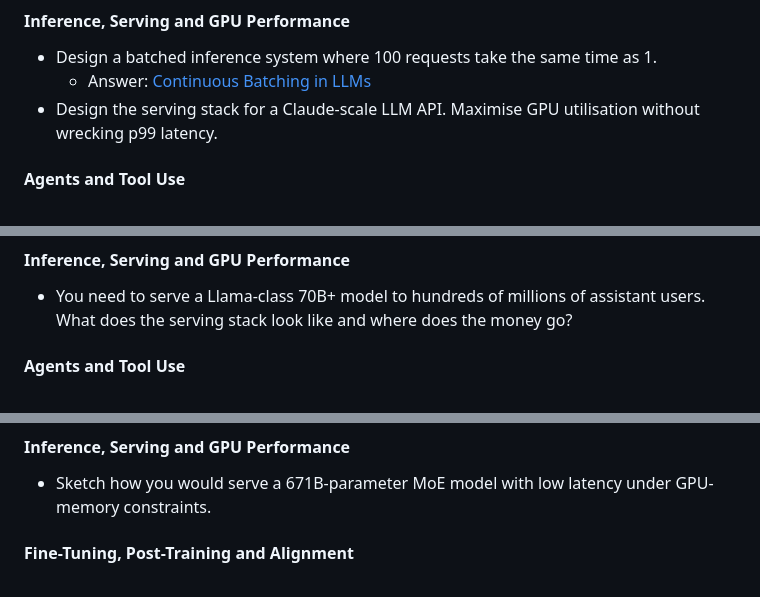
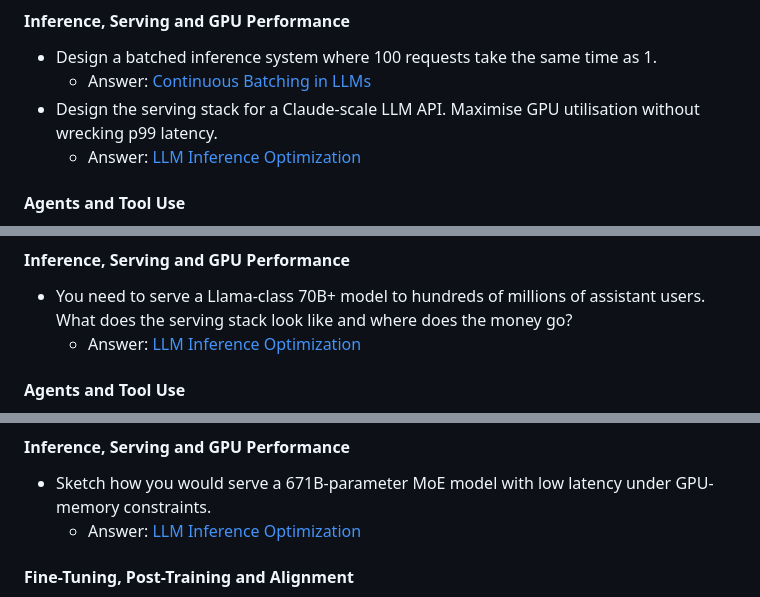
Before and after one commit to canyuchen/ai-engineering-interview-questions-company-wise, a Markdown page: README.md, 3 parts joined by grey strips. Drawn GitHub-style.

```diff
--- a/README.md
+++ b/README.md
@@ -478,6 +478,7 @@
 - Design a batched inference system where 100 requests take the same time as 1.
   - Answer: [Continuous Batching in LLMs](https://outcomeschool.com/blog/continuous-batching-in-llms)
 - Design the serving stack for a Claude-scale LLM API. Maximise GPU utilisation without wrecking p99 latency.
+  - Answer: [LLM Inference Optimization](https://outcomeschool.com/blog/llm-inference-optimization)
 
 #### Agents and Tool Use
 
@@ -679,6 +680,7 @@
 #### Inference, Serving and GPU Performance
 
 - You need to serve a Llama-class 70B+ model to hundreds of millions of assistant users. What does the serving stack look like and where does the money go?
+  - Answer: [LLM Inference Optimization](https://outcomeschool.com/blog/llm-inference-optimization)
 
 #### Agents and Tool Use
 
@@ -855,6 +857,7 @@
 #### Inference, Serving and GPU Performance
 
 - Sketch how you would serve a 671B-parameter MoE model with low latency under GPU-memory constraints.
+  - Answer: [LLM Inference Optimization](https://outcomeschool.com/blog/llm-inference-optimization)
 
 #### Fine-Tuning, Post-Training and Alignment
 
```
Also changed, not shown: other parts of README.md (+1 -0 lines).
